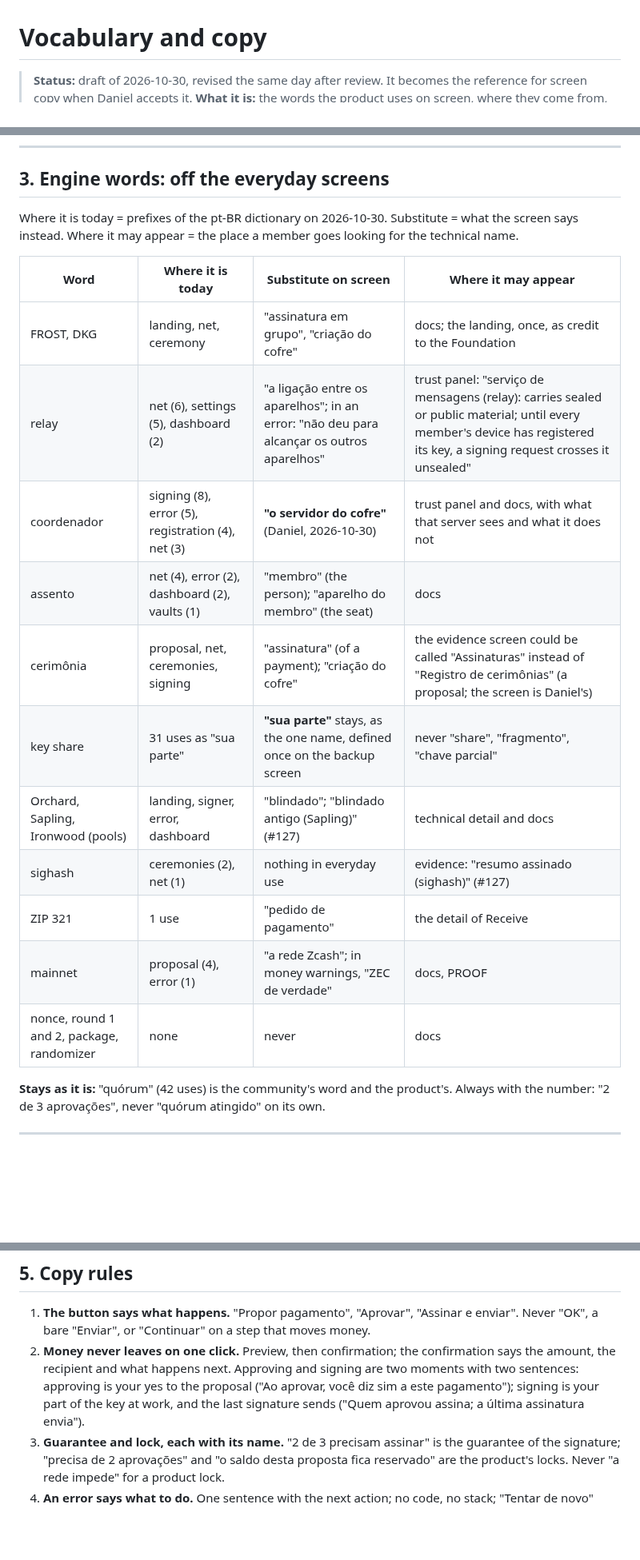
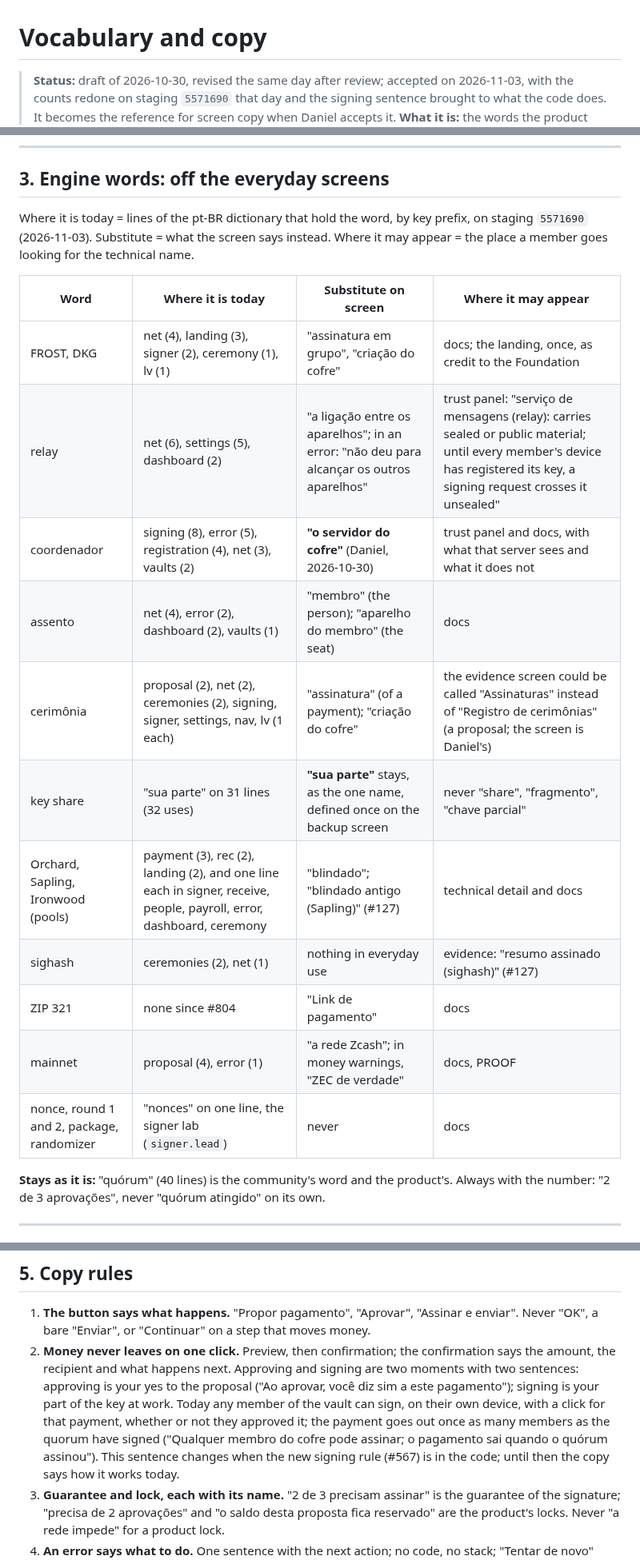
Before and after one commit to deegalabs/konclave, a Markdown page: docs/VOCABULARY_AND_COPY.md, 3 parts joined by grey strips. Shown at 80% size. GitHub-like rendering; blank space fills up the shorter version.

Commit message:
docs(ux): the vocabulary guide says who signs today and recounts on staging (#127)

```diff
--- a/docs/VOCABULARY_AND_COPY.md
+++ b/docs/VOCABULARY_AND_COPY.md
@@ -1,6 +1,8 @@
 # Vocabulary and copy
 
-> **Status:** draft of 2026-10-30, revised the same day after review. It becomes the reference for
+> **Status:** draft of 2026-10-30, revised the same day after review; accepted on 2026-11-03, with the
+> counts redone on staging `5571690` that day and the signing sentence brought to what the code does.
+> It becomes the reference for
 > screen copy when Daniel accepts it.
 > **What it is:** the words the product uses on screen, where they come from, and what stays off the
 > everyday screens. Portuguese terms are kept as they appear on screen.
@@ -81,24 +83,25 @@
 
 ## 3. Engine words: off the everyday screens
 
-Where it is today = prefixes of the pt-BR dictionary on 2026-10-30. Substitute = what the screen says
+Where it is today = lines of the pt-BR dictionary that hold the word, by key prefix, on staging
+`5571690` (2026-11-03). Substitute = what the screen says
 instead. Where it may appear = the place a member goes looking for the technical name.
 
 | Word | Where it is today | Substitute on screen | Where it may appear |
 |---|---|---|---|
-| FROST, DKG | landing, net, ceremony | "assinatura em grupo", "criação do cofre" | docs; the landing, once, as credit to the Foundation |
+| FROST, DKG | net (4), landing (3), signer (2), ceremony (1), lv (1) | "assinatura em grupo", "criação do cofre" | docs; the landing, once, as credit to the Foundation |
 | relay | net (6), settings (5), dashboard (2) | "a ligação entre os aparelhos"; in an error: "não deu para alcançar os outros aparelhos" | trust panel: "serviço de mensagens (relay): carries sealed or public material; until every member's device has registered its key, a signing request crosses it unsealed" |
-| coordenador | signing (8), error (5), registration (4), net (3) | **"o servidor do cofre"** (Daniel, 2026-10-30) | trust panel and docs, with what that server sees and what it does not |
+| coordenador | signing (8), error (5), registration (4), net (3), vaults (2) | **"o servidor do cofre"** (Daniel, 2026-10-30) | trust panel and docs, with what that server sees and what it does not |
 | assento | net (4), error (2), dashboard (2), vaults (1) | "membro" (the person); "aparelho do membro" (the seat) | docs |
-| cerimônia | proposal, net, ceremonies, signing | "assinatura" (of a payment); "criação do cofre" | the evidence screen could be called "Assinaturas" instead of "Registro de cerimônias" (a proposal; the screen is Daniel's) |
-| key share | 31 uses as "sua parte" | **"sua parte"** stays, as the one name, defined once on the backup screen | never "share", "fragmento", "chave parcial" |
-| Orchard, Sapling, Ironwood (pools) | landing, signer, error, dashboard | "blindado"; "blindado antigo (Sapling)" (#127) | technical detail and docs |
+| cerimônia | proposal (2), net (2), ceremonies (2), signing, signer, settings, nav, lv (1 each) | "assinatura" (of a payment); "criação do cofre" | the evidence screen could be called "Assinaturas" instead of "Registro de cerimônias" (a proposal; the screen is Daniel's) |
+| key share | "sua parte" on 31 lines (32 uses) | **"sua parte"** stays, as the one name, defined once on the backup screen | never "share", "fragmento", "chave parcial" |
+| Orchard, Sapling, Ironwood (pools) | payment (3), rec (2), landing (2), and one line each in signer, receive, people, payroll, error, dashboard, ceremony | "blindado"; "blindado antigo (Sapling)" (#127) | technical detail and docs |
 | sighash | ceremonies (2), net (1) | nothing in everyday use | evidence: "resumo assinado (sighash)" (#127) |
-| ZIP 321 | 1 use | "pedido de pagamento" | the detail of Receive |
+| ZIP 321 | none since #804 | "Link de pagamento" | docs |
 | mainnet | proposal (4), error (1) | "a rede Zcash"; in money warnings, "ZEC de verdade" | docs, PROOF |
-| nonce, round 1 and 2, package, randomizer | none | never | docs |
+| nonce, round 1 and 2, package, randomizer | "nonces" on one line, the signer lab (`signer.lead`) | never | docs |
 
-**Stays as it is:** "quórum" (42 uses) is the community's word and the product's. Always with the
+**Stays as it is:** "quórum" (40 lines) is the community's word and the product's. Always with the
 number: "2 de 3 aprovações", never "quórum atingido" on its own.
 
 ---
@@ -128,8 +131,11 @@ export; the colours are tokens of the visual layer, never a loose colour inside
 2. **Money never leaves on one click.** Preview, then confirmation; the confirmation says the
    amount, the recipient and what happens next. Approving and signing are two moments with two
    sentences: approving is your yes to the proposal ("Ao aprovar, você diz sim a este pagamento");
-   signing is your part of the key at work, and the last signature sends ("Quem aprovou assina; a
-   última assinatura envia").
+   signing is your part of the key at work. Today any member of the vault can sign, on their own
+   device, with a click for that payment, whether or not they approved it; the payment goes out once
+   as many members as the quorum have signed ("Qualquer membro do cofre pode assinar; o pagamento sai
+   quando o quórum assinou"). This sentence changes when the new signing rule (#567) is in the code;
+   until then the copy says how it works today.
 3. **Guarantee and lock, each with its name.** "2 de 3 precisam assinar" is the guarantee of the
    signature; "precisa de 2 aprovações" and "o saldo desta proposta fica reservado" are the product's
    locks. Never "a rede impede" for a product lock.
```
Also changed, not shown: other parts of docs/VOCABULARY_AND_COPY.md (+3 -3 lines).
